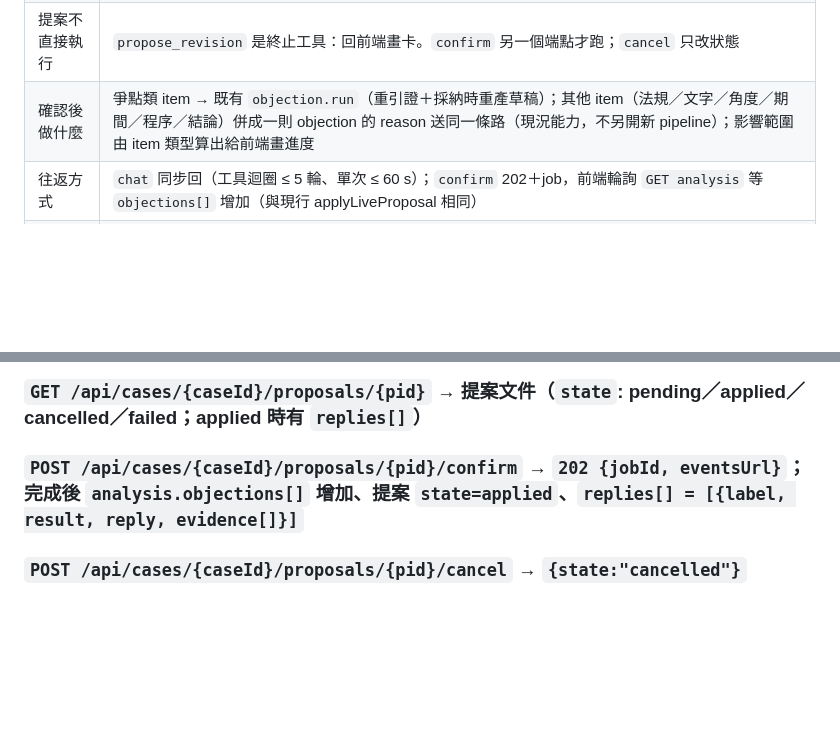
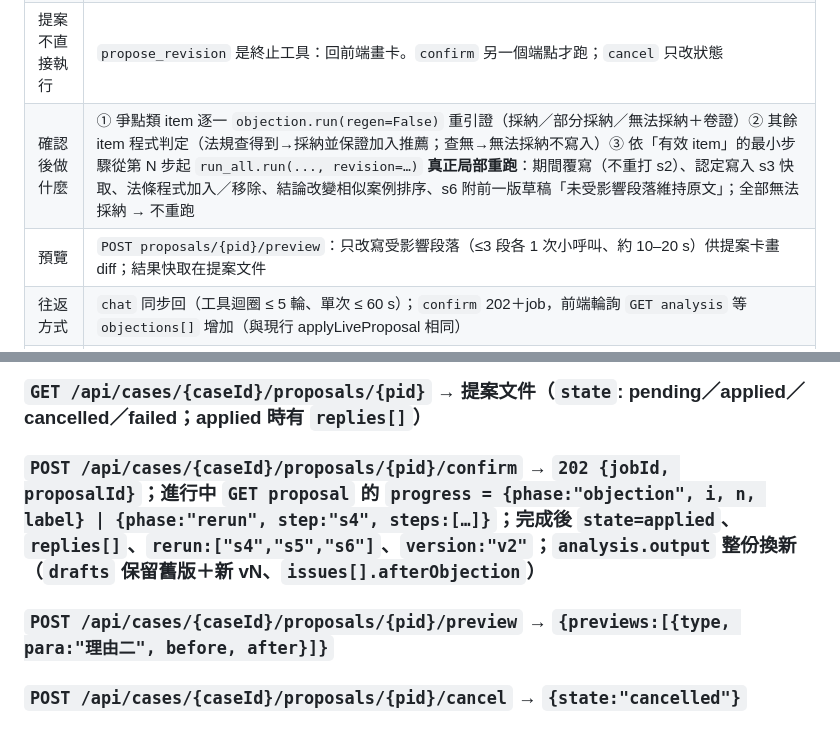
Before and after one commit to KevinMursh/hackathon_wisxxxx, a Markdown page: plans/助手API-契約與實作清單.md, 2 parts joined by grey strips. Rendered like a GitHub page; blank space fills up the shorter version.

Commit message:
plans：契約更新——局部重跑、預覽端點、progress 形狀
Co-Authored-By: Claude Opus 5 (1M context) <noreply@anthropic.com>

```diff
--- a/plans/助手API-契約與實作清單.md
+++ b/plans/助手API-契約與實作清單.md
@@ -12,7 +12,8 @@
 | 助手後端放哪 | Python `experiments/api.py`（pipeline、lawdb、KB retrieval、runs 快取都在這；三個 runtime 共用 1 RPS，助手與分析同一把 `_lock`） |
 | 問／改怎麼分 | 兩層：① 程式 `classify_intent()` 先判（問句 → 工具清單**不含** `propose_revision`，模型無法提案）；② 模型在改句下可選 `propose_revision` 或 `ask_clarification`。可測、不靠 prompt |
 | 提案不直接執行 | `propose_revision` 是終止工具：回前端畫卡。`confirm` 另一個端點才跑；`cancel` 只改狀態 |
-| 確認後做什麼 | 爭點類 item → 既有 `objection.run`（重引證＋採納時重產草稿）；其他 item（法規／文字／角度／期間／程序／結論）併成一則 objection 的 reason 送同一條路（現況能力，不另開新 pipeline）；影響範圍由 item 類型算出給前端畫進度 |
+| 確認後做什麼 | ① 爭點類 item 逐一 `objection.run(regen=False)` 重引證（採納／部分採納／無法採納＋卷證）② 其餘 item 程式判定（法規查得到→採納並保證加入推薦；查無→無法採納不寫入）③ 依「有效 item」的最小步驟從第 N 步起 `run_all.run(..., revision=…)` **真正局部重跑**：期間覆寫（不重打 s2）、認定寫入 s3 快取、法條程式加入／移除、結論改變相似案例排序、s6 附前一版草稿「未受影響段落維持原文」；全部無法採納 → 不重跑 |
+| 預覽 | `POST proposals/{pid}/preview`：只改寫受影響段落（≤3 段各 1 次小呼叫、約 10–20 s）供提案卡畫 diff；結果快取在提案文件 |
 | 往返方式 | `chat` 同步回（工具迴圈 ≤ 5 輪、單次 ≤ 60 s）；`confirm` 202＋job，前端輪詢 `GET analysis` 等 `objections[]` 增加（與現行 applyLiveProposal 相同） |
 | 補件 | 走既有 `POST /api/cases/{id}/files`（同 caseId 累加）；結果視窗欄位對應 `segments[].suggestedName / doc_type / source / form / nature`；匯入＝重抓 `GET files`；無後端（mock 案）維持 v10b 行為 |
 
@@ -37,7 +38,8 @@
 規則：`readonly=true`（已送審／已結案）→ 改句回 `refuse`；問句永遠不會回 `proposal`。
 
 ### `GET /api/cases/{caseId}/proposals/{pid}` → 提案文件（`state`: pending／applied／cancelled／failed；applied 時有 `replies[]`）
-### `POST /api/cases/{caseId}/proposals/{pid}/confirm` → `202 {jobId, eventsUrl}`；完成後 `analysis.objections[]` 增加、提案 `state=applied`、`replies[] = [{label, result, reply, evidence[]}]`
+### `POST /api/cases/{caseId}/proposals/{pid}/confirm` → `202 {jobId, proposalId}`；進行中 `GET proposal` 的 `progress = {phase:"objection", i, n, label} | {phase:"rerun", step:"s4", steps:[…]}`；完成後 `state=applied`、`replies[]`、`rerun:["s4","s5","s6"]`、`version:"v2"`；`analysis.output` 整份換新（`drafts` 保留舊版＋新 vN、`issues[].afterObjection`）
+### `POST /api/cases/{caseId}/proposals/{pid}/preview` → `{previews:[{type, para:"理由二", before, after}]}`
 ### `POST /api/cases/{caseId}/proposals/{pid}/cancel` → `{state:"cancelled"}`
 
 ## 2. `proposal.items[]`（與 prototype `parseIntent` 同形，伺服器補查核欄位）
```
